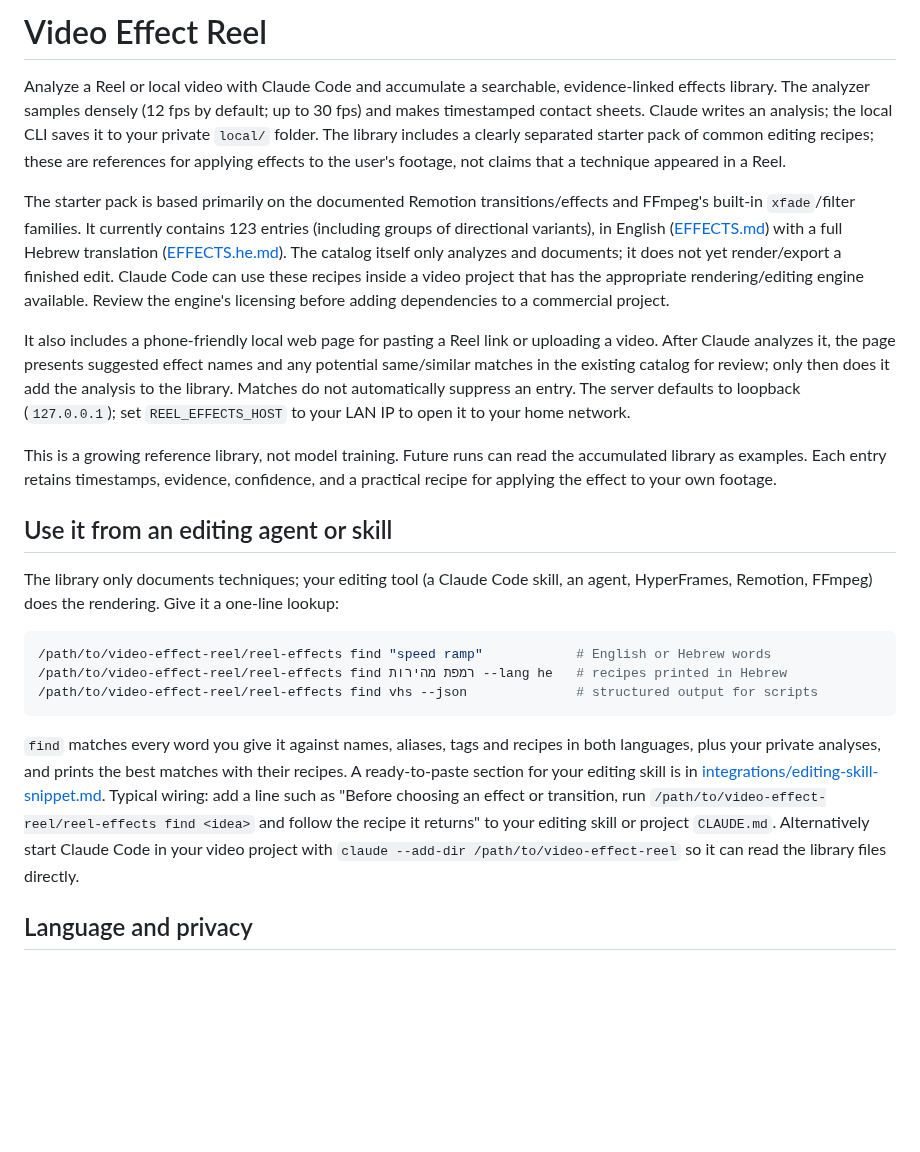
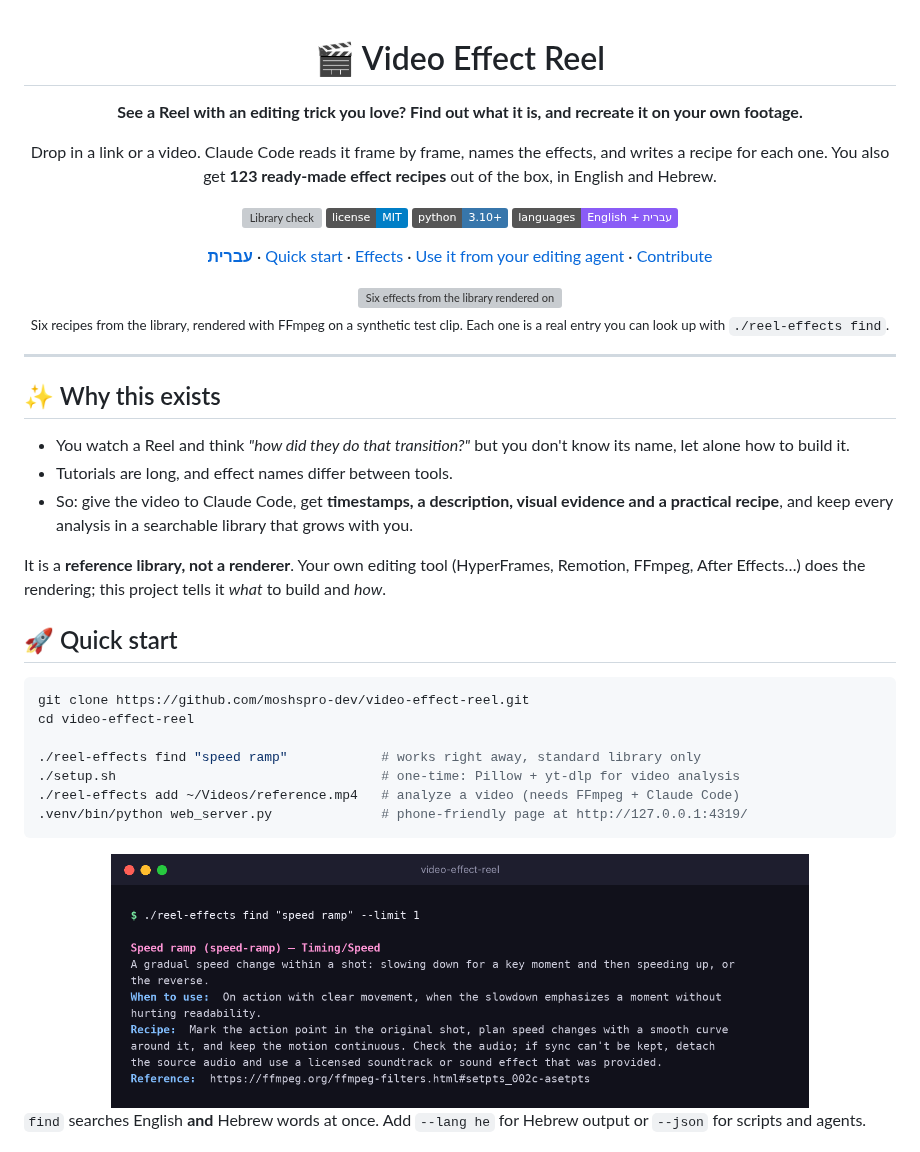
Before and after one commit to moshspro-dev/video-effect-reel, a Markdown page: README.md, the part around one of its changes. Rendered like a GitHub page; pictures changed too: docs/images/find.png (added); badges without logos; blank space fills up the shorter version; grey boxes are pictures that could not be loaded.

````diff
--- a/README.md
+++ b/README.md
@@ -1,24 +1,50 @@
-# Video Effect Reel
+<div align="center">
 
-Analyze a Reel or local video with Claude Code and accumulate a searchable, evidence-linked effects library. The analyzer samples densely (12 fps by default; up to 30 fps) and makes timestamped contact sheets. Claude writes an analysis; the local CLI saves it to your private `local/` folder. The library includes a clearly separated starter pack of common editing recipes; these are references for applying effects to the user's footage, not claims that a technique appeared in a Reel.
+# 🎬 Video Effect Reel
 
-The starter pack is based primarily on the documented Remotion transitions/effects and FFmpeg's built-in `xfade`/filter families. It currently contains 123 entries (including groups of directional variants), in English ([EFFECTS.md](library/EFFECTS.md)) with a full Hebrew translation ([EFFECTS.he.md](library/EFFECTS.he.md)). The catalog itself only analyzes and documents; it does not yet render/export a finished edit. Claude Code can use these recipes inside a video project that has the appropriate rendering/editing engine available. Review the engine's licensing before adding dependencies to a commercial project.
+**See a Reel with an editing trick you love? Find out what it is, and recreate it on your own footage.**
 
-It also includes a phone-friendly local web page for pasting a Reel link or uploading a video. After Claude analyzes it, the page presents suggested effect names and any potential same/similar matches in the existing catalog for review; only then does it add the analysis to the library. Matches do not automatically suppress an entry. The server defaults to loopback (`127.0.0.1`); set `REEL_EFFECTS_HOST` to your LAN IP to open it to your home network.
+Drop in a link or a video. Claude Code reads it frame by frame, names the effects, and writes a recipe for each one.
+You also get **123 ready-made effect recipes** out of the box, in English and Hebrew.
 
-This is a growing reference library, not model training. Future runs can read the accumulated library as examples. Each entry retains timestamps, evidence, confidence, and a practical recipe for applying the effect to your own footage.
+[![Library check](https://github.com/moshspro-dev/video-effect-reel/actions/workflows/check.yml/badge.svg)](https://github.com/moshspro-dev/video-effect-reel/actions/workflows/check.yml)
+[![License: MIT](https://img.shields.io/badge/license-MIT-blue.svg)](LICENSE)
+![Python 3.10+](https://img.shields.io/badge/python-3.10%2B-3776AB)
+![English + Hebrew](https://img.shields.io/badge/languages-English%20%2B%20%D7%A2%D7%91%D7%A8%D7%99%D7%AA-8a5cf6)
 
-## Use it from an editing agent or skill
+[**עברית**](README.he.md) · [Quick start](#-quick-start) · [Effects](#-123-effects-and-counting) · [Use it from your editing agent](#-plug-it-into-your-editing-agent) · [Contribute](#-add-an-effect-in-5-minutes)
 
-The library only documents techniques; your editing tool (a Claude Code skill, an agent, HyperFrames, Remotion, FFmpeg) does the rendering. Give it a one-line lookup:
+<img src="docs/images/effects-reel.gif" alt="Six effects from the library rendered on a test clip: RGB split, zoom punch-in, boomerang, VHS look, echo trails, mirror" width="100%">
+
+<sub>Six recipes from the library, rendered with FFmpeg on a synthetic test clip. Each one is a real entry you can look up with <code>./reel-effects find</code>.</sub>
+
+</div>
+
+---
+
+## ✨ Why this exists
+
+- You watch a Reel and think *"how did they do that transition?"* but you don't know its name, let alone how to build it.
+- Tutorials are long, and effect names differ between tools.
+- So: give the video to Claude Code, get **timestamps, a description, visual evidence and a practical recipe**, and keep every analysis in a searchable library that grows with you.
+
+It is a **reference library, not a renderer**. Your own editing tool (HyperFrames, Remotion, FFmpeg, After Effects…) does the rendering; this project tells it *what* to build and *how*.
+
+## 🚀 Quick start
 
 ```bash
-/path/to/video-effect-reel/reel-effects find "speed ramp"            # English or Hebrew words
-/path/to/video-effect-reel/reel-effects find רמפת מהירות --lang he   # recipes printed in Hebrew
-/path/to/video-effect-reel/reel-effects find vhs --json              # structured output for scripts
+git clone https://github.com/moshspro-dev/video-effect-reel.git
+cd video-effect-reel
+
+./reel-effects find "speed ramp"            # works right away, standard library only
+./setup.sh                                  # one-time: Pillow + yt-dlp for video analysis
+./reel-effects add ~/Videos/reference.mp4   # analyze a video (needs FFmpeg + Claude Code)
+.venv/bin/python web_server.py              # phone-friendly page at http://127.0.0.1:4319/
 ```
 
-`find` matches every word you give it against names, aliases, tags and recipes in both languages, plus your private analyses, and prints the best matches with their recipes. A ready-to-paste section for your editing skill is in [integrations/editing-skill-snippet.md](integrations/editing-skill-snippet.md). Typical wiring: add a line such as "Before choosing an effect or transition, run `/path/to/video-effect-reel/reel-effects find <idea>` and follow the recipe it returns" to your editing skill or project `CLAUDE.md`. Alternatively start Claude Code in your video project with `claude --add-dir /path/to/video-effect-reel` so it can read the library files directly.
+<div align="center">
+<img src="docs/images/find.png" alt="Terminal: ./reel-effects find speed ramp prints the recipe" width="80%">
+</div>
 
-## Language and privacy
+`find` searches English **and** Hebrew words at once. Add `--lang he` for Hebrew output or `--json` for scripts and agents.
 
````
Also changed, not shown: other parts of README.md (+68 -58 lines), README.he.md (added, +95 -0 lines), docs/images/social-preview.png (added), docs/images/ui.jpg (added), 2 other files.
